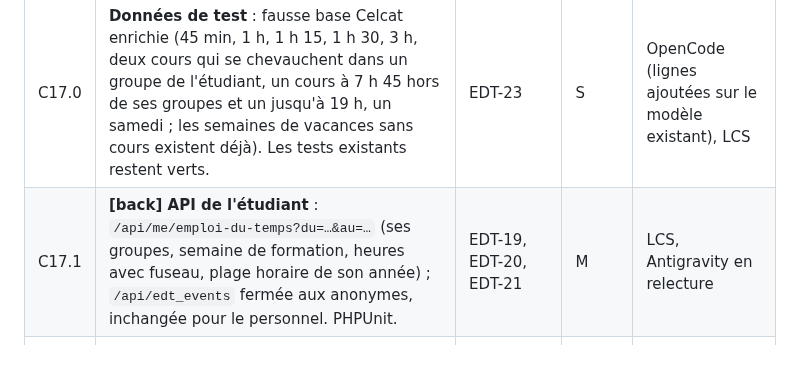
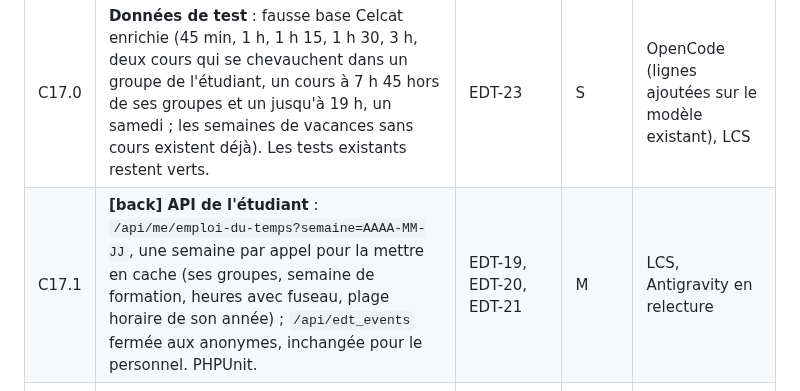
Before and after one commit to Dannebicque/wra505D_agence-2, a Markdown page: docs/06-audit-edt.md, the part around the change. GitHub-like rendering; blank space fills up the shorter version.

```diff
--- a/docs/06-audit-edt.md
+++ b/docs/06-audit-edt.md
@@ -123,7 +123,7 @@ jetables ; LCS conçoit, relit chaque diff et ouvre les PR.
 | Lot | Contenu | Corrige | Taille | Qui |
 |---|---|---|---|---|
 | C17.0 | **Données de test** : fausse base Celcat enrichie (45 min, 1 h, 1 h 15, 1 h 30, 3 h, deux cours qui se chevauchent dans un groupe de l'étudiant, un cours à 7 h 45 hors de ses groupes et un jusqu'à 19 h, un samedi ; les semaines de vacances sans cours existent déjà). Les tests existants restent verts. | EDT-23 | S | OpenCode (lignes ajoutées sur le modèle existant), LCS |
-| C17.1 | **[back] API de l'étudiant** : `/api/me/emploi-du-temps?du=…&au=…` (ses groupes, semaine de formation, heures avec fuseau, plage horaire de son année) ; `/api/edt_events` fermée aux anonymes, inchangée pour le personnel. PHPUnit. | EDT-19, EDT-20, EDT-21 | M | LCS, Antigravity en relecture |
+| C17.1 | **[back] API de l'étudiant** : `/api/me/emploi-du-temps?semaine=AAAA-MM-JJ`, une semaine par appel pour la mettre en cache (ses groupes, semaine de formation, heures avec fuseau, plage horaire de son année) ; `/api/edt_events` fermée aux anonymes, inchangée pour le personnel. PHPUnit. | EDT-19, EDT-20, EDT-21 | M | LCS, Antigravity en relecture |
 | C17.2 | **Fondations** : jetons de type de séance dans le preset (clair et sombre, mesurés) ; fonctions pures dans `utils/agenda.js` : plage horaire, densité d'une carte, pauses, regroupement par jour. Vitest. | EDT-10, EDT-14 | M | LCS ; OpenCode écrit la série de tests |
 | C17.3 | **Semaine en bureau** : carte de cours propre à l'étudiant (sans toucher `EdtEvent.vue`, partagé avec le personnel), plage horaire de l'étudiant, échelle au quart d'heure, chevauchements côte à côte, mode sombre, plus aucun style posé dans le DOM, samedi ajouté la semaine où il a un cours. | EDT-7 à EDT-9, EDT-11 à EDT-17 | M | LCS |
 | C17.4 | **Mobile** : bandeau des jours, journée en liste avec ses pauses, balayage, en-tête compact, semaine en liste. | MOB-11 à MOB-13 | L | LCS ; Antigravity relit clavier et RGAA |
```
Also changed, not shown: docs/03-backlog.md (+1 -1 lines).
